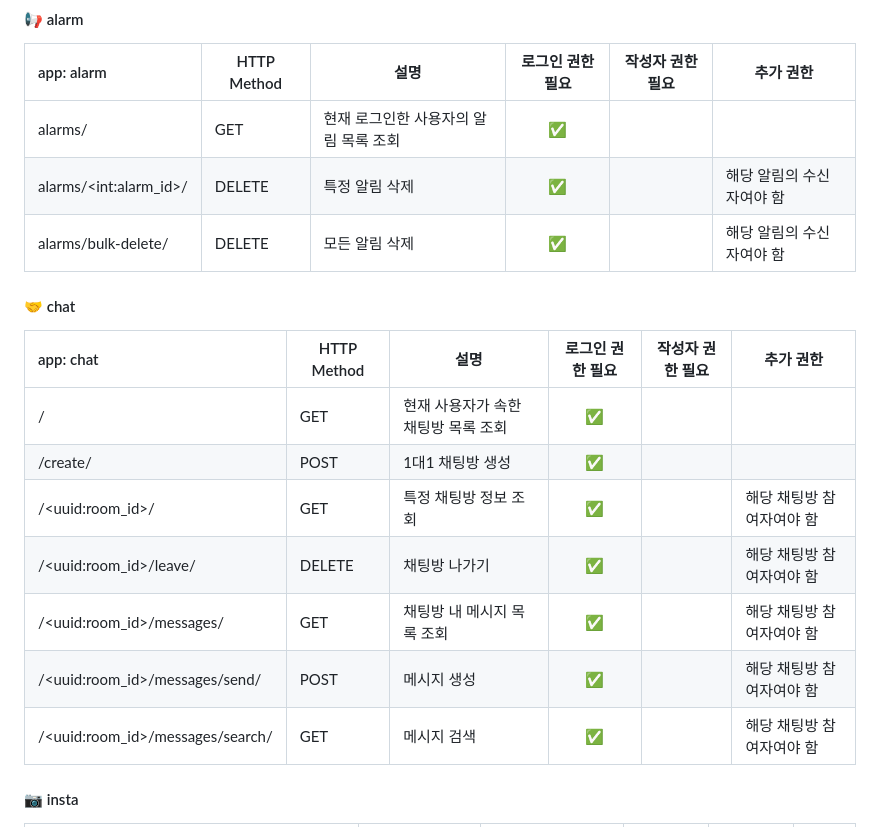
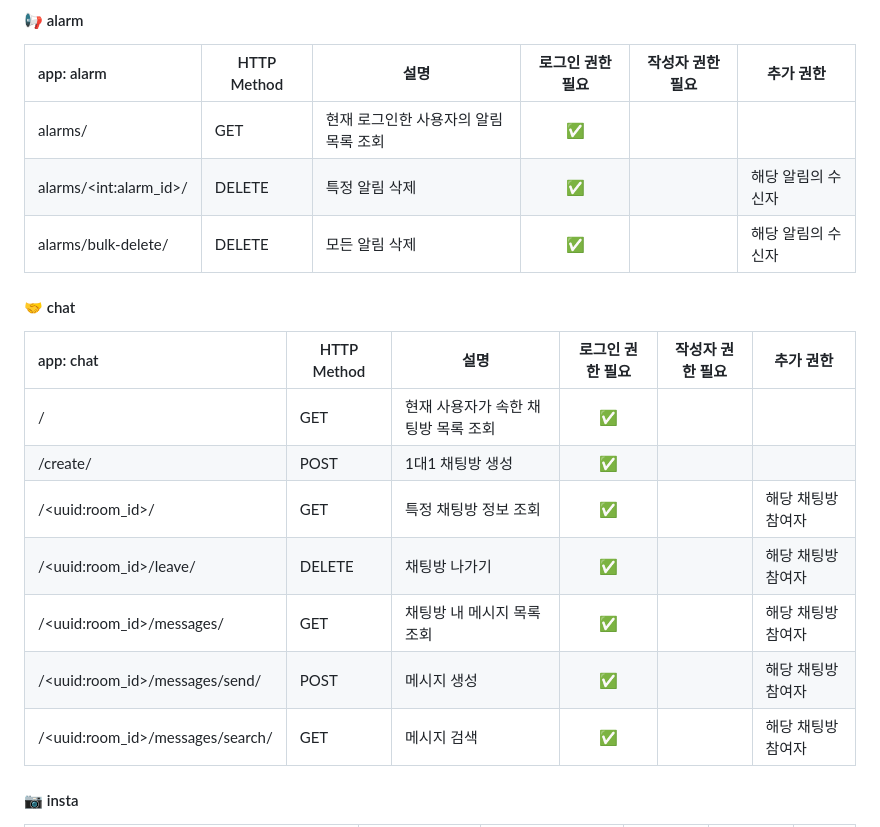
Before and after one commit to lwj0712/Gamgyul_Market, a Markdown page: README.md, the part around the change. Rendered like a GitHub page.

```diff
--- a/README.md
+++ b/README.md
@@ -295,8 +295,8 @@ pw: 1234
 | app: alarm | HTTP Method | 설명 | 로그인 권한 필요 | 작성자 권한 필요 | 추가 권한 |
 | :-- | --- | --- | :-: | :-: | --- |
 | alarms/ | GET | 현재 로그인한 사용자의 알림 목록 조회 | ✅ |  |  |
-| alarms/\<int:alarm_id\>/ | DELETE | 특정 알림 삭제 | ✅ |  | 해당 알림의 수신자여야 함 |
-| alarms/bulk-delete/ | DELETE | 모든 알림 삭제 | ✅ |  | 해당 알림의 수신자여야 함 |
+| alarms/\<int:alarm_id\>/ | DELETE | 특정 알림 삭제 | ✅ |  | 해당 알림의 수신자 |
+| alarms/bulk-delete/ | DELETE | 모든 알림 삭제 | ✅ |  | 해당 알림의 수신자 |
 
 #### 🤝 chat
 
@@ -304,11 +304,11 @@ pw: 1234
 | :-- | --- | --- | :-: | :-: | --- |
 | / | GET | 현재 사용자가 속한 채팅방 목록 조회 | ✅ |  |  |
 | /create/ | POST | 1대1 채팅방 생성 | ✅ |  |  |
-| /\<uuid:room_id\>/ | GET | 특정 채팅방 정보 조회 | ✅ |  | 해당 채팅방 참여자여야 함 |
-| /\<uuid:room_id\>/leave/ | DELETE | 채팅방 나가기 | ✅ |  | 해당 채팅방 참여자여야 함 |
-| /\<uuid:room_id\>/messages/ | GET | 채팅방 내 메시지 목록 조회 | ✅ |  | 해당 채팅방 참여자여야 함 |
-| /\<uuid:room_id\>/messages/send/ | POST | 메시지 생성 | ✅ |  | 해당 채팅방 참여자여야 함 |
-| /\<uuid:room_id\>/messages/search/ | GET | 메시지 검색 | ✅ |  | 해당 채팅방 참여자여야 함 |
+| /\<uuid:room_id\>/ | GET | 특정 채팅방 정보 조회 | ✅ |  | 해당 채팅방 참여자 |
+| /\<uuid:room_id\>/leave/ | DELETE | 채팅방 나가기 | ✅ |  | 해당 채팅방 참여자 |
+| /\<uuid:room_id\>/messages/ | GET | 채팅방 내 메시지 목록 조회 | ✅ |  | 해당 채팅방 참여자 |
+| /\<uuid:room_id\>/messages/send/ | POST | 메시지 생성 | ✅ |  | 해당 채팅방 참여자 |
+| /\<uuid:room_id\>/messages/search/ | GET | 메시지 검색 | ✅ |  | 해당 채팅방 참여자 |
 
 #### 📷 insta
 
```
